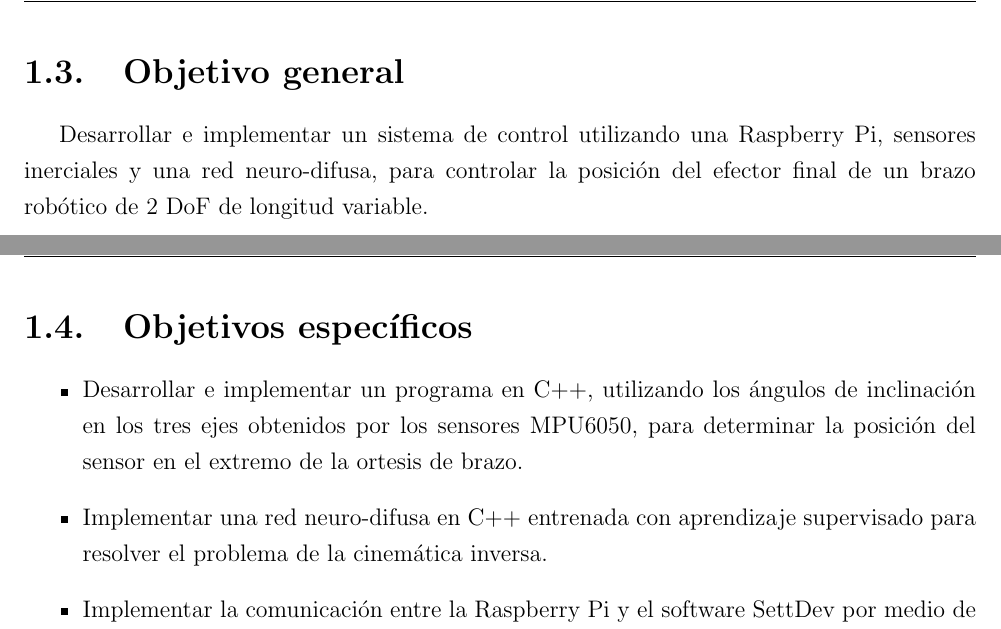
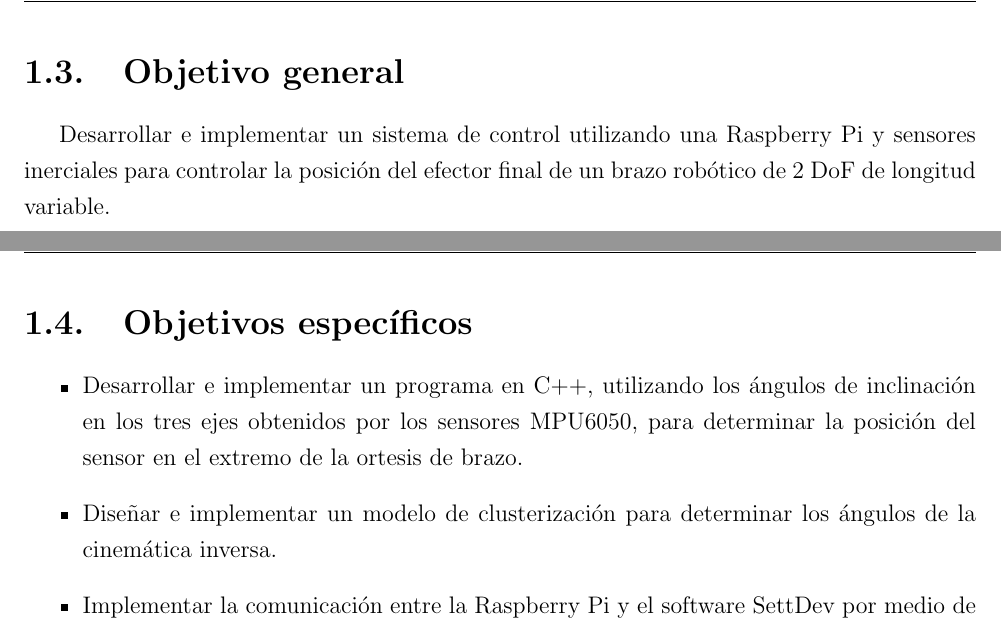
Before and after one commit to DavidENicolasC/undergraduateCapstone, a LaTeX thesis (tesina.tex, which reads anteproyecto/objetivos.tex): two parts of pages 11 and 12 of 37, joined at a grey line, cut so that both start at the same text. Compiled offline with pdfLaTeX.

Commit message:
txs auto checkin

```diff
--- a/anteproyecto/objetivos.tex
+++ b/anteproyecto/objetivos.tex
@@ -1,6 +1,6 @@
 \section{Objetivo general}
 
-Desarrollar e implementar un sistema de control utilizando una Raspberry Pi, sensores inerciales y una red neuro-difusa, para controlar la posición del efector final de un brazo robótico de 2 DoF de longitud variable.
+Desarrollar e implementar un sistema de control utilizando una Raspberry Pi y sensores inerciales para controlar la posición del efector final de un brazo robótico de 2 DoF de longitud variable.
 
 \newpage
 \section{Objetivos específicos}
@@ -8,7 +8,7 @@ Desarrollar e implementar un sistema de control utilizando una Raspberry Pi, sen
 
 	\item Desarrollar e implementar un programa en C++, utilizando los ángulos de inclinación en los tres ejes obtenidos por los sensores MPU6050, para determinar la posición del sensor en el extremo de la ortesis de brazo.
 
-	\item Implementar una red neuro-difusa en C++ entrenada con aprendizaje supervisado para resolver el problema de la cinemática inversa.
+	\item Diseñar e implementar un modelo de clusterización para determinar los ángulos de la cinemática inversa.
 
 	\item Implementar la comunicación entre la Raspberry Pi y el software SettDev por medio de sockets TCP en C++ y C\# para guardar y reproducir las instrucciones en la simulación en 3D de un brazo robótico.
 
```
